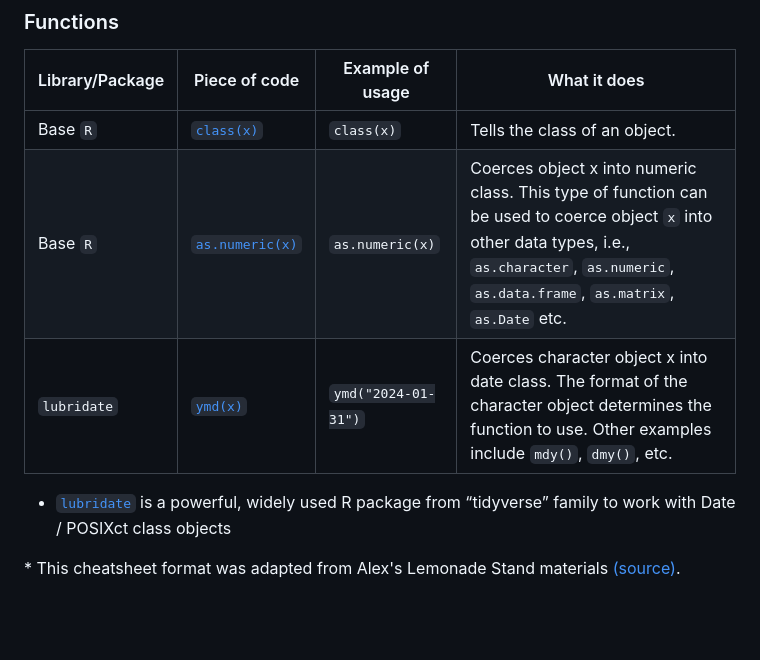
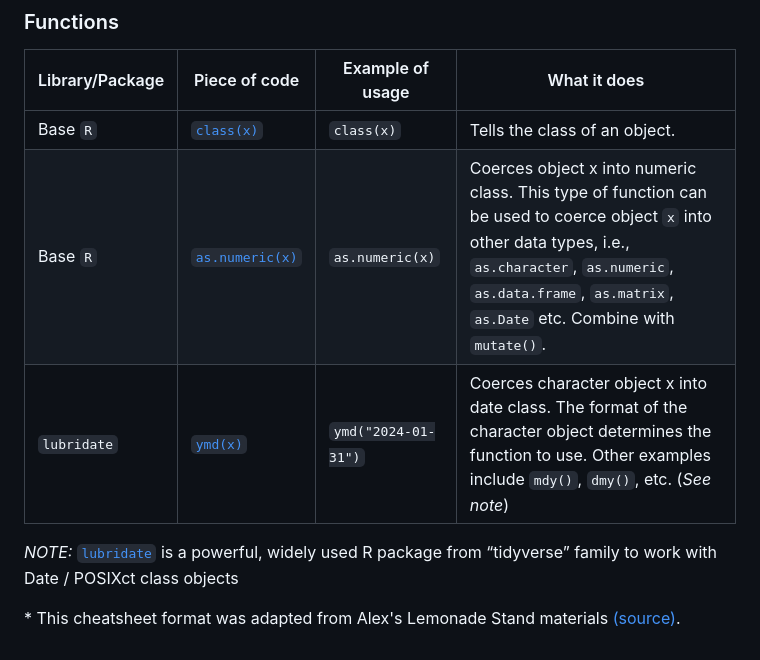
Before and after one commit to fhdsl/DaSEH, a Markdown page: modules/cheatsheets/Day-4.md, the part around the change. Drawn GitHub-style; blank space fills up the shorter version.

```diff
--- a/modules/cheatsheets/Day-4.md
+++ b/modules/cheatsheets/Day-4.md
@@ -56,10 +56,10 @@ urlcolor:blue
 |Library/Package|Piece of code|Example of usage|What it does|
 |---------------|-------------|----------------|-------------|
 | Base `R`| [`class(x)`](https://www.rdocumentation.org/packages/base/versions/3.6.2/topics/class)| `class(x)` | Tells the class of an object. |
-| Base `R`| [`as.numeric(x)`](https://www.rdocumentation.org/packages/base/versions/3.6.2/topics/numeric)| `as.numeric(x)` | Coerces object x into numeric class. This type of function can be used to coerce object `x` into other data types, i.e., `as.character`, `as.numeric`, `as.data.frame`, `as.matrix`, `as.Date` etc. |
-| `lubridate`| [`ymd(x)`](https://www.rdocumentation.org/packages/lubridate/versions/1.9.2/topics/ymd)| `ymd("2024-01-31")` | Coerces character object x into date class. The format of the character object determines the function to use. Other examples include `mdy()`, `dmy()`, etc. |
+| Base `R`| [`as.numeric(x)`](https://www.rdocumentation.org/packages/base/versions/3.6.2/topics/numeric)| `as.numeric(x)` | Coerces object x into numeric class. This type of function can be used to coerce object `x` into other data types, i.e., `as.character`, `as.numeric`, `as.data.frame`, `as.matrix`, `as.Date` etc. Combine with `mutate()`. |
+| `lubridate`| [`ymd(x)`](https://www.rdocumentation.org/packages/lubridate/versions/1.9.2/topics/ymd)| `ymd("2024-01-31")` | Coerces character object x into date class. The format of the character object determines the function to use. Other examples include `mdy()`, `dmy()`, etc. (_See note_) |
 
-- [`lubridate`](https://lubridate.tidyverse.org/) is a powerful, widely used R package from “tidyverse” family to work
+_NOTE:_  [`lubridate`](https://lubridate.tidyverse.org/) is a powerful, widely used R package from “tidyverse” family to work
 with Date / POSIXct class objects
 
 \* This cheatsheet format was adapted from Alex's Lemonade Stand materials [(source)](https://github.com/AlexsLemonade/training-modules/tree/master/module-cheatsheets).
```
Also changed, not shown: modules/cheatsheets/Day-5.md (+19 -5 lines).
